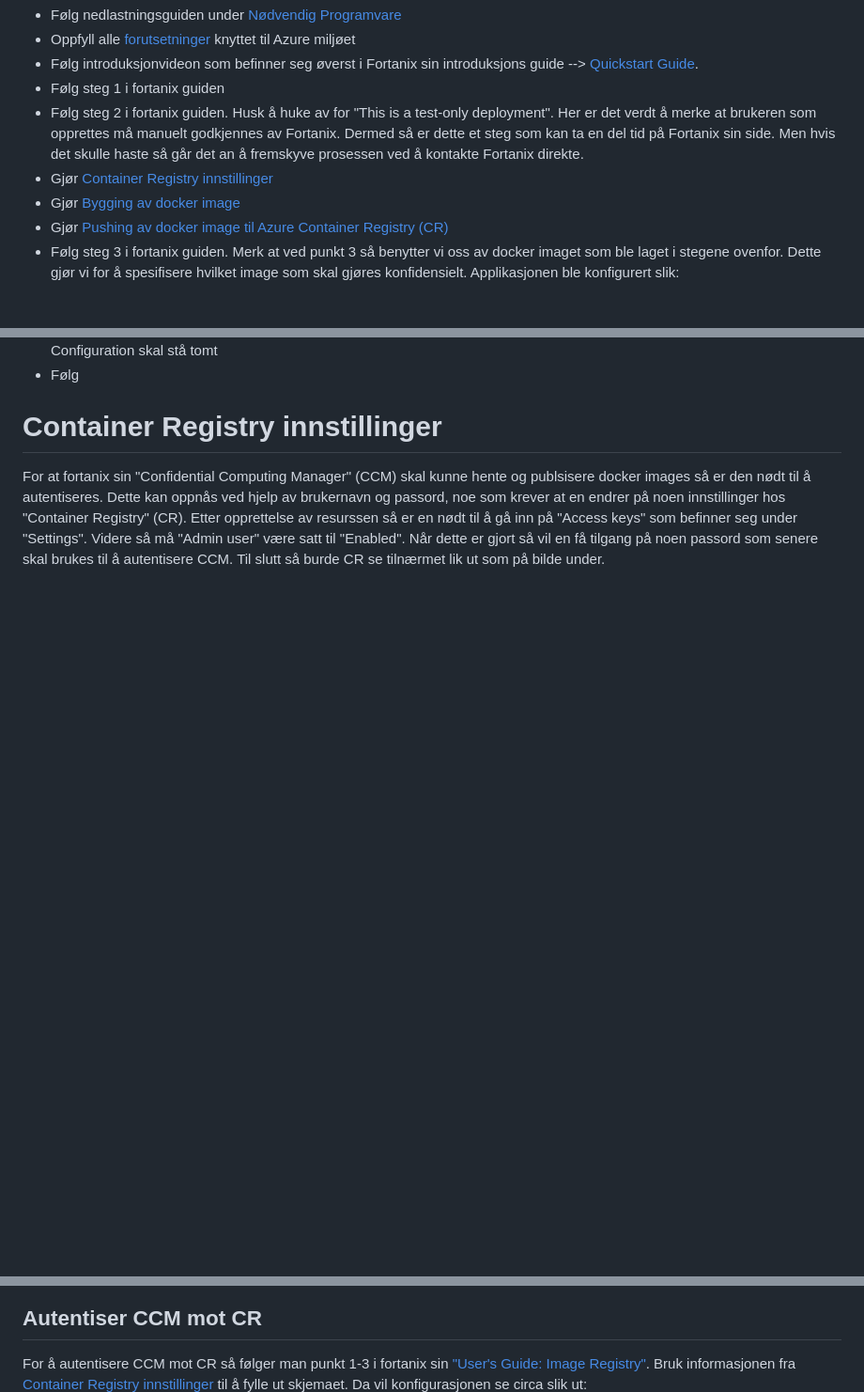
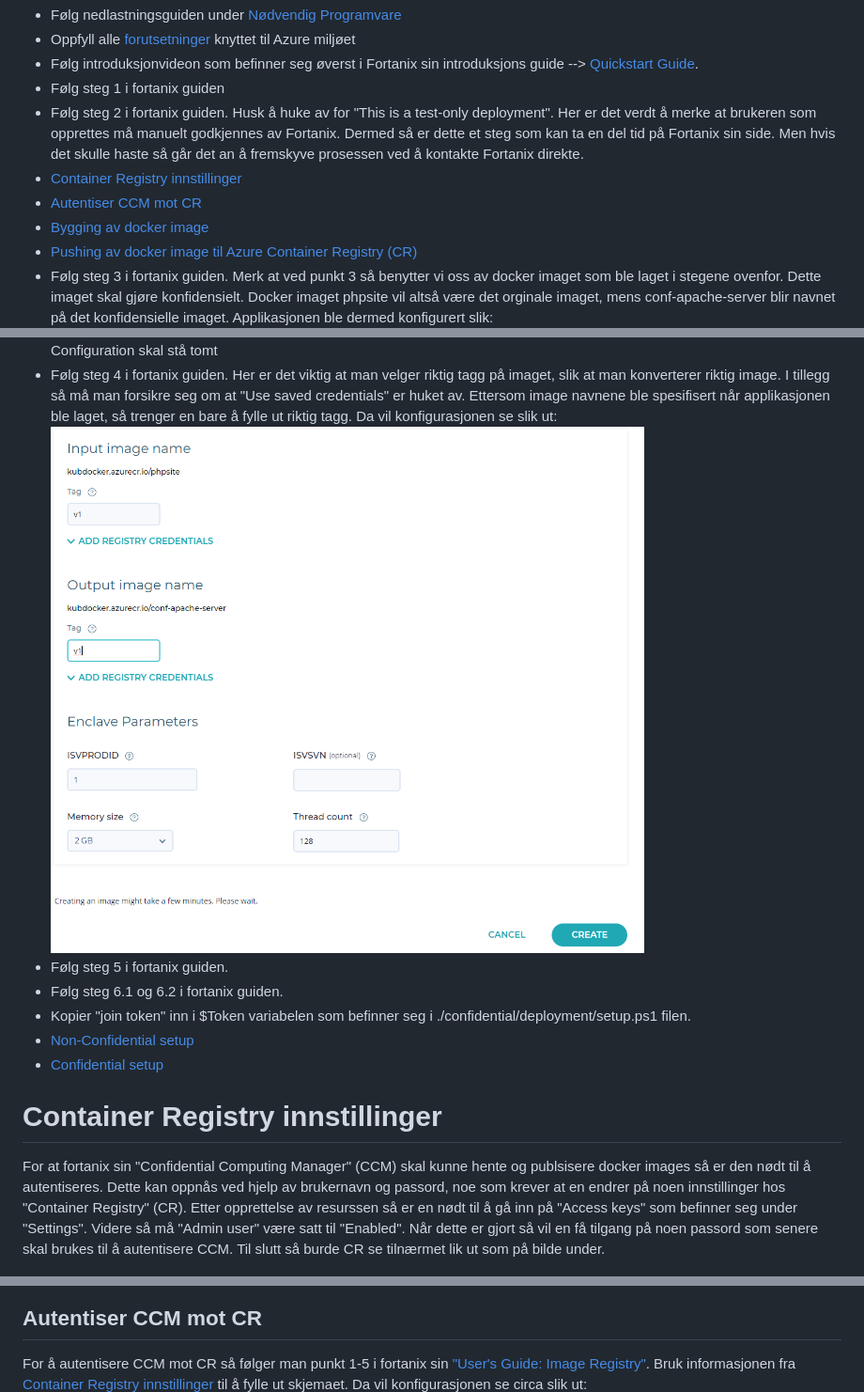
Before and after one commit to caspett/bachelor_project, a Markdown page: README.md, 3 parts joined by grey strips. Shown: that part at 94% size. GitHub-like rendering; pictures changed too: images/imageCreate.png (added); blank space fills up the shorter version.

Commit message:
updated readme and images

```diff
--- a/README.md
+++ b/README.md
@@ -21,15 +21,22 @@ Nedenfor har vi satt opp guide med oversikt over hva som må gjøres for å repl
 * Følg introduksjonvideon som befinner seg øverst i Fortanix sin introduksjons guide --> [Quickstart Guide](https://support.fortanix.com/hc/en-us/articles/360043484152-Quickstart-Guide).
 * Følg steg 1 i fortanix guiden
 * Følg steg 2 i fortanix guiden. Husk å huke av for "This is a test-only deployment". Her er det verdt å merke at brukeren som opprettes må manuelt godkjennes av Fortanix. Dermed så er dette et steg som kan ta en del tid på Fortanix sin side. Men hvis det skulle haste så går det an å fremskyve prosessen ved å kontakte Fortanix direkte.
-* Gjør [Container Registry innstillinger](#CR)
-* Gjør [Bygging av docker image](#dockerbuild)
-* Gjør [Pushing av docker image til Azure Container Registry (CR)](#dockerpush)
-* Følg steg 3 i fortanix guiden. Merk at ved punkt 3 så benytter vi oss av docker imaget som ble laget i stegene ovenfor. Dette gjør vi for å spesifisere hvilket image som skal gjøres konfidensielt. Applikasjonen ble konfigurert slik:
+* [Container Registry innstillinger](#CR)
+* [Autentiser CCM mot CR](#connectCR)
+* [Bygging av docker image](#dockerbuild)
+* [Pushing av docker image til Azure Container Registry (CR)](#dockerpush)
+* Følg steg 3 i fortanix guiden. Merk at ved punkt 3 så benytter vi oss av docker imaget som ble laget i stegene ovenfor. Dette imaget skal gjøre konfidensielt. Docker imaget phpsite vil altså være det orginale imaget, mens conf-apache-server blir navnet på det konfidensielle imaget. Applikasjonen ble dermed konfigurert slik:
 ![](./images/createApplicationPart1.png)
 ![](./images/createApplicationPart2.png)
 ![](./images/createApplicationPart3.png)
 Certificate Configuration skal stå tomt
-* Følg
+* Følg steg 4 i fortanix guiden. Her er det viktig at man velger riktig tagg på imaget, slik at man konverterer riktig image. I tillegg så må man forsikre seg om at "Use saved credentials" er huket av. Ettersom image navnene ble spesifisert når applikasjonen ble laget, så trenger en bare å fylle ut riktig tagg. Da vil konfigurasjonen se slik ut:
+![](./images/imageCreate.png)
+* Følg steg 5 i fortanix guiden.
+* Følg steg 6.1 og 6.2 i fortanix guiden.
+* Kopier "join token" inn i $Token variabelen som befinner seg i ./confidential/deployment/setup.ps1 filen.
+* [Non-Confidential setup](#nonconf)
+* [Confidential setup](#conf)
 # <a name="CR"></a>Container Registry innstillinger
 
 For at fortanix sin "Confidential Computing Manager" (CCM) skal kunne hente og publsisere docker images så er den nødt til å autentiseres. Dette kan oppnås ved hjelp av brukernavn og passord, noe som krever at en endrer på noen innstillinger hos "Container Registry" (CR). Etter opprettelse av resurssen så er en nødt til å gå inn på "Access keys" som befinner seg under "Settings". Videre så må "Admin user" være satt til "Enabled". Når dette er gjort så vil en få tilgang på noen passord som senere skal brukes til å autentisere CCM. Til slutt så burde CR se tilnærmet lik ut som på bilde under.
@@ -37,7 +44,7 @@ For at fortanix sin "Confidential Computing Manager" (CCM) skal kunne hente og p
 ![](./images/kubdocker.png)
 
 ## <a name="connectCR"></a>Autentiser CCM mot CR
-For å autentisere CCM mot CR så følger man punkt 1-3 i fortanix sin ["User's Guide: Image Registry"](https://support.fortanix.com/hc/en-us/articles/360048967971-User-s-Guide-Image-Registry). Bruk informasjonen fra [Container Registry innstillinger](#CR) til å fylle ut skjemaet. Da vil konfigurasjonen se circa slik ut:
+For å autentisere CCM mot CR så følger man punkt 1-5 i fortanix sin ["User's Guide: Image Registry"](https://support.fortanix.com/hc/en-us/articles/360048967971-User-s-Guide-Image-Registry). Bruk informasjonen fra [Container Registry innstillinger](#CR) til å fylle ut skjemaet. Da vil konfigurasjonen se circa slik ut:
 ![](./images/autentiserCCM.png)
 
 # <a name="dockerbuild"></a>Bygging av docker image
```
Also changed, not shown: other parts of README.md (+2 -2 lines).
